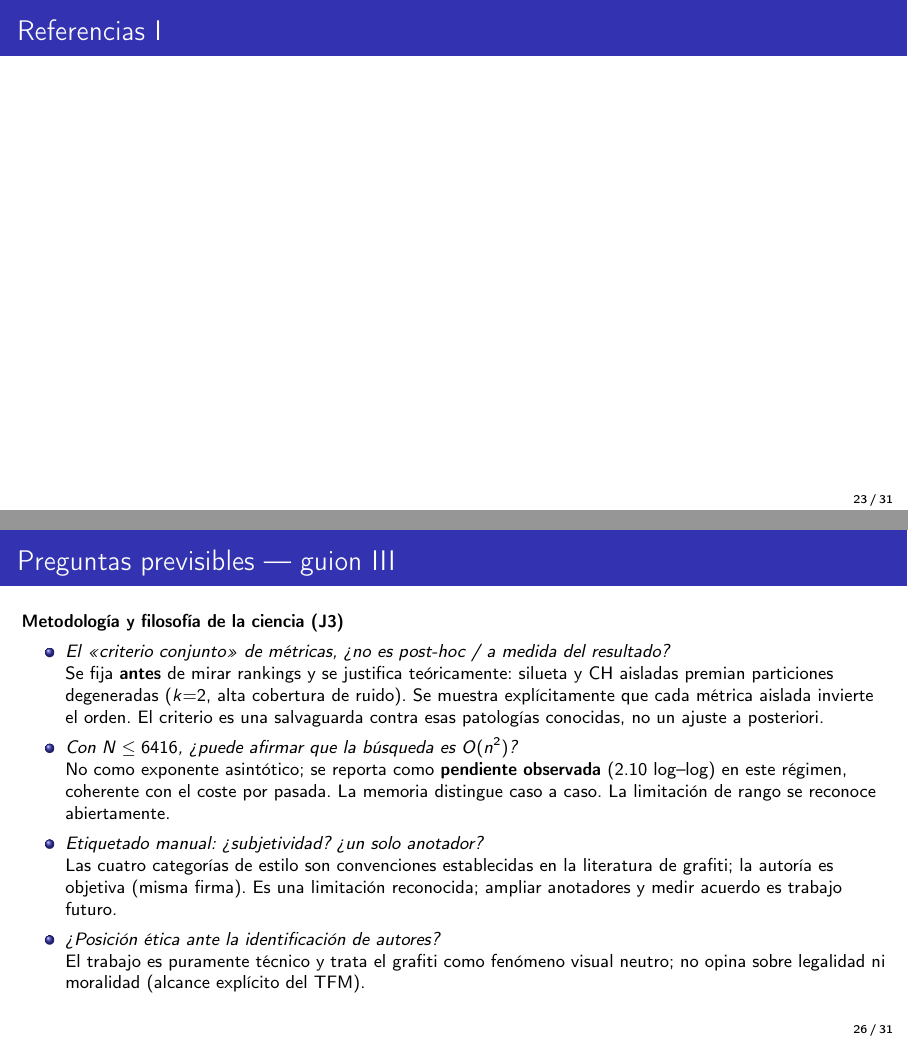
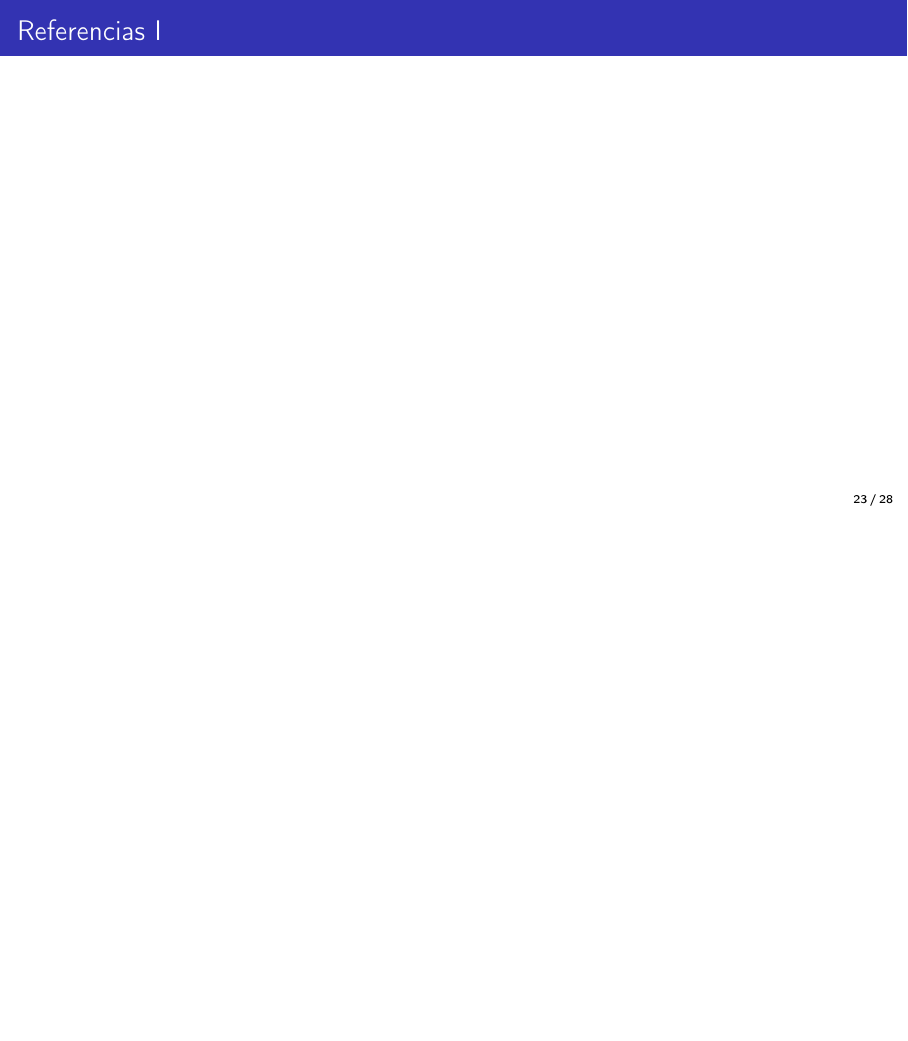
Before and after one commit to Luengor/tfm, LaTeX slides (presen/presentacion.tex, which reads presen/preguntas_jurado.tex): pages 23 and 26 of 31 before the commit and page 23 of 28 after it, the two joined at a grey line, the shorter picture padded with empty space. Compiled offline with pdfLaTeX.

Commit message:
menos preguntas

```diff
--- a/presen/preguntas_jurado.tex
+++ b/presen/preguntas_jurado.tex
@@ -1,61 +1,44 @@
-%! TeX root: presentacion.tex
-% =====================================================================
-% Preguntas previsibles del tribunal y diapositivas de respaldo (backup).
-%
-% Este fichero se incluye tras el cierre principal de la presentación,
-% dentro de \appendix, de modo que las diapositivas NO aparecen en el
-% índice ni en la numeración principal. Sirven como:
-%   1) Guion de preparación: lista de preguntas difíciles + respuesta breve.
-%   2) Diapositivas de respaldo a mano por si una pregunta concreta merece
-%      apoyo visual durante el turno de preguntas.
-%
-% Perfil del tribunal (ver CLAUDE.md):
-%   J1 — Recuperación de información (tesis: técnicas de expansión en RI).
-%   J2 — Ciencias de la computación e IA (reutilización software).
-%   J3 — Lógica y filosofía de la ciencia.
-% =====================================================================
-
 \appendix
 
-\section*{Respaldo: preguntas del tribunal}
-
-% ---------------------------------------------------------------------
-\begin{frame}[allowframebreaks]{Preguntas previsibles --- guion}
-  \footnotesize
-  \textbf{Recuperación de información (J1)}
-  \begin{itemize}
-    \item \textit{¿Por qué un índice HNSW y no un índice invertido / cuantización (IVF, PQ, Faiss)?}\\
-      Los descriptores son vectores densos de 128--4096~d; no hay vocabulario discreto que invertir. HNSW da \textit{recall}@5~$=1.0$ a esta escala con la menor latencia; IVF/PQ ganan en memoria a escalas de millones, fuera del rango actual (trabajo futuro).
-    \item \textit{Su búsqueda es similitud pura. ¿Cabe expansión de consulta o realimentación por relevancia?}\\
-      Sí, encaja de forma natural: la consulta es un vector, así que la expansión sería un \textbf{pseudo-relevance feedback} estilo Rocchio (mover el vector de consulta hacia el centroide de los $k$ primeros). No se evaluó, pero el espacio de \textit{embeddings} lo soporta sin cambios de arquitectura. Es una extensión directa y prometedora del sistema.
-    \item \textit{¿Por qué P@k, MAP, MRR y no solo \textit{accuracy}?}\\
-      Son las métricas de ordenación clásicas de RI; capturan la calidad del \textit{ranking}, no solo la del primer acierto. Se usan como señal de calidad independiente del agrupador.
-  \end{itemize}
-
-  \framebreak
-  \textbf{IA y reutilización (J2)}
-  \begin{itemize}
-    \item \textit{¿Por qué \textit{backbones} congelados y no \textit{fine-tuning} completo o \textit{deep clustering} extremo-a-extremo?}\\
-      Datos anotados escasos (cientos de recortes); el ajuste completo sobreajustaría. Congelar el \textit{backbone} y entrenar una cabeza ligera es la opción robusta con pocos datos. El \textit{deep clustering} (SCAN, etc.) se cita como trabajo futuro al ampliar el banco.
-    \item \textit{¿Por qué la cabeza de estilo si su silueta intrínseca es peor que la de las CNN de ImageNet?}\\
-      La silueta intrínseca mide apariencia (textura/color), no la semántica del grafiti. En la evaluación \textbf{supervisada} la cabeza dobla el ARI (0.722 vs $\le$0.37). La decisión se toma sobre la métrica que importa.
-    \item \textit{¿Por qué falla la autoría? ¿Invalida el método?}\\
-      No. Es escasez de datos (pocos recortes/autor) más cambio de dominio Cuenca$\to$Salamanca. La misma arquitectura funciona en estilo; el limitante es el conjunto, no el diseño.
-  \end{itemize}
-
-  \framebreak
-  \textbf{Metodología y filosofía de la ciencia (J3)}
-  \begin{itemize}
-    \item \textit{El \enquote{criterio conjunto} de métricas, ¿no es \textit{post-hoc} / a medida del resultado?}\\
-      Se fija \textbf{antes} de mirar rankings y se justifica teóricamente: silueta y CH aisladas premian particiones degeneradas ($k{=}2$, alta cobertura de ruido). Se muestra explícitamente que cada métrica aislada invierte el orden. El criterio es una salvaguarda contra esas patologías conocidas, no un ajuste a posteriori.
-    \item \textit{Con $N\le 6416$, ¿puede afirmar que la búsqueda es $O(n^2)$?}\\
-      No como exponente asintótico; se reporta como \textbf{pendiente observada} (2.10 log--log) en este régimen, coherente con el coste por pasada. La memoria distingue caso a caso. La limitación de rango se reconoce abiertamente.
-    \item \textit{Etiquetado manual: ¿subjetividad? ¿un solo anotador?}\\
-      Las cuatro categorías de estilo son convenciones establecidas en la literatura de grafiti; la autoría es objetiva (misma firma). Es una limitación reconocida; ampliar anotadores y medir acuerdo es trabajo futuro.
-    \item \textit{¿Posición ética ante la identificación de autores?}\\
-      El trabajo es puramente técnico y trata el grafiti como fenómeno visual neutro; no opina sobre legalidad ni moralidad (alcance explícito del TFM).
-  \end{itemize}
-\end{frame}
+% \section*{Respaldo: preguntas del tribunal}
+%
+% % ---------------------------------------------------------------------
+% \begin{frame}[allowframebreaks]{Preguntas previsibles --- guion}
+%   \footnotesize
+%   \textbf{Recuperación de información (J1)}
+%   \begin{itemize}
+%     \item \textit{¿Por qué un índice HNSW y no un índice invertido / cuantización (IVF, PQ, Faiss)?}\\
+%       Los descriptores son vectores densos de 128--4096~d; no hay vocabulario discreto que invertir. HNSW da \textit{recall}@5~$=1.0$ a esta escala con la menor latencia; IVF/PQ ganan en memoria a escalas de millones, fuera del rango actual (trabajo futuro).
+%     \item \textit{Su búsqueda es similitud pura. ¿Cabe expansión de consulta o realimentación por relevancia?}\\
+%       Sí, encaja de forma natural: la consulta es un vector, así que la expansión sería un \textbf{pseudo-relevance feedback} estilo Rocchio (mover el vector de consulta hacia el centroide de los $k$ primeros). No se evaluó, pero el espacio de \textit{embeddings} lo soporta sin cambios de arquitectura. Es una extensión directa y prometedora del sistema.
+%     \item \textit{¿Por qué P@k, MAP, MRR y no solo \textit{accuracy}?}\\
+%       Son las métricas de ordenación clásicas de RI; capturan la calidad del \textit{ranking}, no solo la del primer acierto. Se usan como señal de calidad independiente del agrupador.
+%   \end{itemize}
+%
+%   \framebreak
+%   \textbf{IA y reutilización (J2)}
+%   \begin{itemize}
+%     \item \textit{¿Por qué \textit{backbones} congelados y no \textit{fine-tuning} completo o \textit{deep clustering} extremo-a-extremo?}\\
+%       Datos anotados escasos (cientos de recortes); el ajuste completo sobreajustaría. Congelar el \textit{backbone} y entrenar una cabeza ligera es la opción robusta con pocos datos. El \textit{deep clustering} (SCAN, etc.) se cita como trabajo futuro al ampliar el banco.
+%     \item \textit{¿Por qué la cabeza de estilo si su silueta intrínseca es peor que la de las CNN de ImageNet?}\\
+%       La silueta intrínseca mide apariencia (textura/color), no la semántica del grafiti. En la evaluación \textbf{supervisada} la cabeza dobla el ARI (0.722 vs $\le$0.37). La decisión se toma sobre la métrica que importa.
+%     \item \textit{¿Por qué falla la autoría? ¿Invalida el método?}\\
+%       No. Es escasez de datos (pocos recortes/autor) más cambio de dominio Cuenca$\to$Salamanca. La misma arquitectura funciona en estilo; el limitante es el conjunto, no el diseño.
+%   \end{itemize}
+%
+%   \framebreak
+%   \textbf{Metodología y filosofía de la ciencia (J3)}
+%   \begin{itemize}
+%     \item \textit{El \enquote{criterio conjunto} de métricas, ¿no es \textit{post-hoc} / a medida del resultado?}\\
+%       Se fija \textbf{antes} de mirar rankings y se justifica teóricamente: silueta y CH aisladas premian particiones degeneradas ($k{=}2$, alta cobertura de ruido). Se muestra explícitamente que cada métrica aislada invierte el orden. El criterio es una salvaguarda contra esas patologías conocidas, no un ajuste a posteriori.
+%     \item \textit{Con $N\le 6416$, ¿puede afirmar que la búsqueda es $O(n^2)$?}\\
+%       No como exponente asintótico; se reporta como \textbf{pendiente observada} (2.10 log--log) en este régimen, coherente con el coste por pasada. La memoria distingue caso a caso. La limitación de rango se reconoce abiertamente.
+%     \item \textit{Etiquetado manual: ¿subjetividad? ¿un solo anotador?}\\
+%       Las cuatro categorías de estilo son convenciones establecidas en la literatura de grafiti; la autoría es objetiva (misma firma). Es una limitación reconocida; ampliar anotadores y medir acuerdo es trabajo futuro.
+%     \item \textit{¿Posición ética ante la identificación de autores?}\\
+%       El trabajo es puramente técnico y trata el grafiti como fenómeno visual neutro; no opina sobre legalidad ni moralidad (alcance explícito del TFM).
+%   \end{itemize}
+% \end{frame}
 
 % ---------------------------------------------------------------------
 % Diapositivas de respaldo con apoyo visual reutilizando figuras.
```
